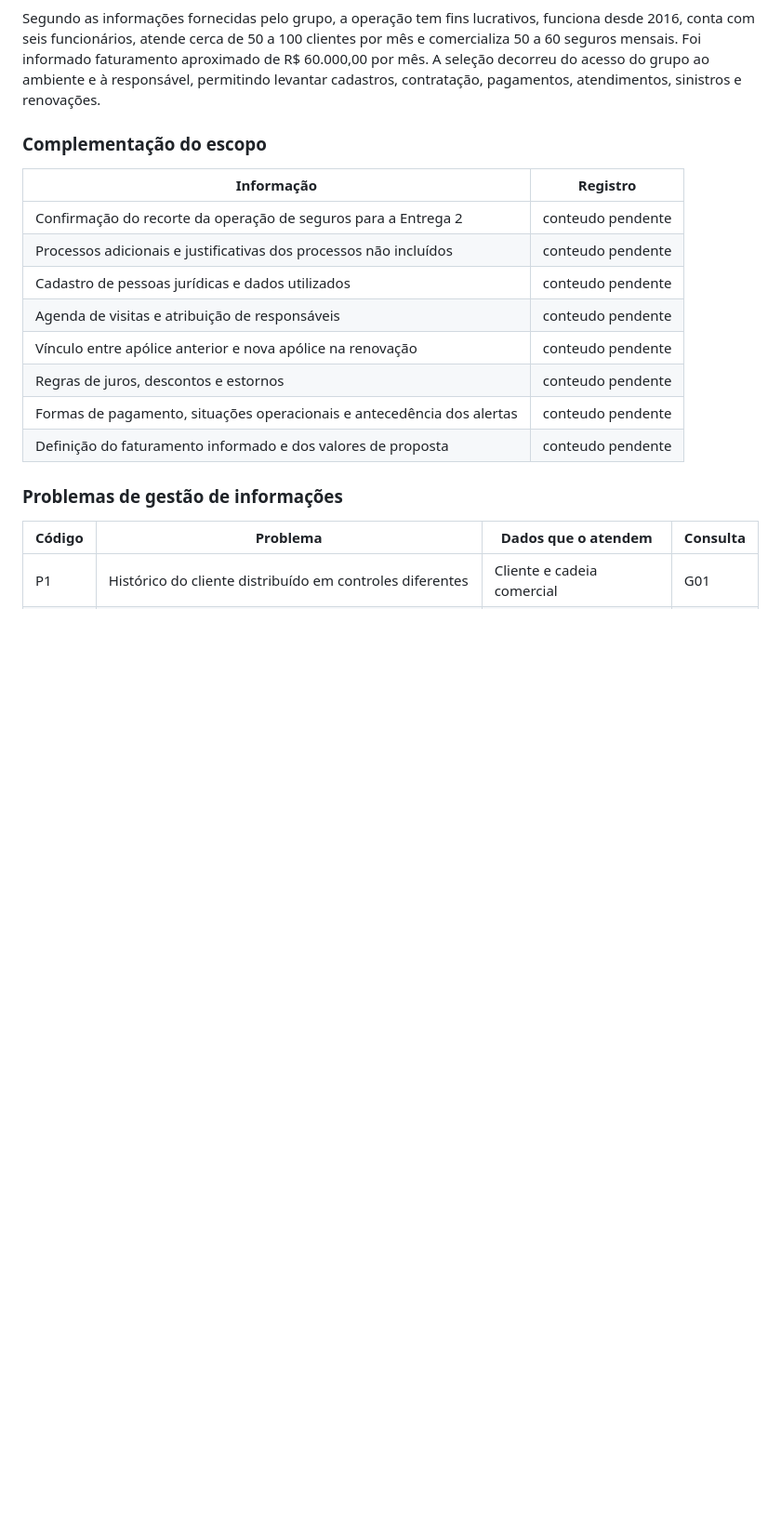
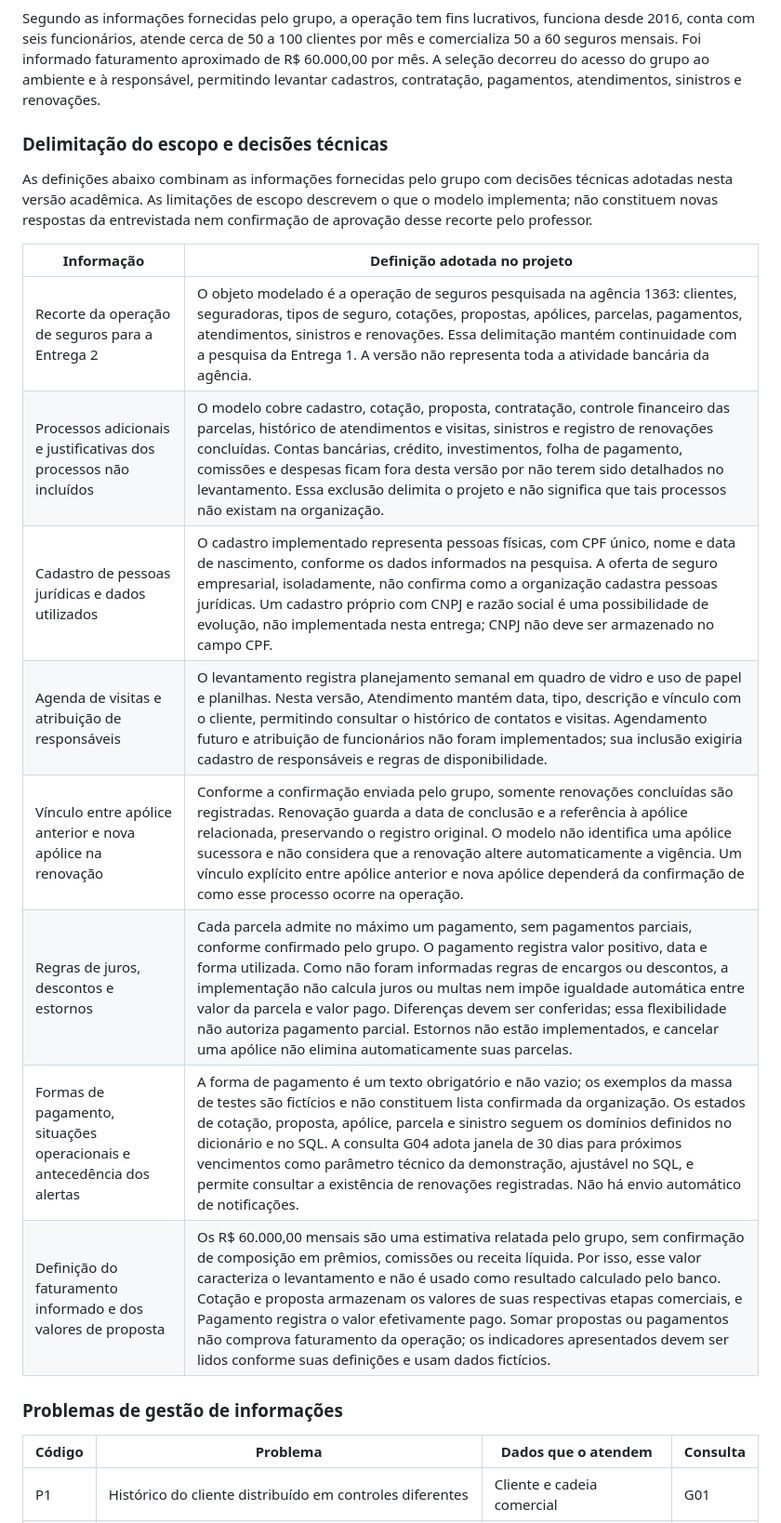
Before and after one commit to VictorAlves747/DataBaseActivy, a Markdown page: README.md, the part around the change. Shown at 93% size. GitHub-like rendering; blank space fills up the shorter version.

Commit message:
Documenta decisões técnicas e limites do escopo da Entrega 2

```diff
--- a/README.md
+++ b/README.md
@@ -23,18 +23,20 @@ O projeto mantém a organização pesquisada na Entrega 1. O levantamento descre
 
 Segundo as informações fornecidas pelo grupo, a operação tem fins lucrativos, funciona desde 2016, conta com seis funcionários, atende cerca de 50 a 100 clientes por mês e comercializa 50 a 60 seguros mensais. Foi informado faturamento aproximado de R$ 60.000,00 por mês. A seleção decorreu do acesso do grupo ao ambiente e à responsável, permitindo levantar cadastros, contratação, pagamentos, atendimentos, sinistros e renovações.
 
-### Complementação do escopo
+### Delimitação do escopo e decisões técnicas
 
-| Informação | Registro |
+As definições abaixo combinam as informações fornecidas pelo grupo com decisões técnicas adotadas nesta versão acadêmica. As limitações de escopo descrevem o que o modelo implementa; não constituem novas respostas da entrevistada nem confirmação de aprovação desse recorte pelo professor.
+
+| Informação | Definição adotada no projeto |
 |---|---|
-| Confirmação do recorte da operação de seguros para a Entrega 2 | conteudo pendente |
-| Processos adicionais e justificativas dos processos não incluídos | conteudo pendente |
-| Cadastro de pessoas jurídicas e dados utilizados | conteudo pendente |
-| Agenda de visitas e atribuição de responsáveis | conteudo pendente |
-| Vínculo entre apólice anterior e nova apólice na renovação | conteudo pendente |
-| Regras de juros, descontos e estornos | conteudo pendente |
-| Formas de pagamento, situações operacionais e antecedência dos alertas | conteudo pendente |
-| Definição do faturamento informado e dos valores de proposta | conteudo pendente |
+| Recorte da operação de seguros para a Entrega 2 | O objeto modelado é a operação de seguros pesquisada na agência 1363: clientes, seguradoras, tipos de seguro, cotações, propostas, apólices, parcelas, pagamentos, atendimentos, sinistros e renovações. Essa delimitação mantém continuidade com a pesquisa da Entrega 1. A versão não representa toda a atividade bancária da agência. |
+| Processos adicionais e justificativas dos processos não incluídos | O modelo cobre cadastro, cotação, proposta, contratação, controle financeiro das parcelas, histórico de atendimentos e visitas, sinistros e registro de renovações concluídas. Contas bancárias, crédito, investimentos, folha de pagamento, comissões e despesas ficam fora desta versão por não terem sido detalhados no levantamento. Essa exclusão delimita o projeto e não significa que tais processos não existam na organização. |
+| Cadastro de pessoas jurídicas e dados utilizados | O cadastro implementado representa pessoas físicas, com CPF único, nome e data de nascimento, conforme os dados informados na pesquisa. A oferta de seguro empresarial, isoladamente, não confirma como a organização cadastra pessoas jurídicas. Um cadastro próprio com CNPJ e razão social é uma possibilidade de evolução, não implementada nesta entrega; CNPJ não deve ser armazenado no campo CPF. |
+| Agenda de visitas e atribuição de responsáveis | O levantamento registra planejamento semanal em quadro de vidro e uso de papel e planilhas. Nesta versão, Atendimento mantém data, tipo, descrição e vínculo com o cliente, permitindo consultar o histórico de contatos e visitas. Agendamento futuro e atribuição de funcionários não foram implementados; sua inclusão exigiria cadastro de responsáveis e regras de disponibilidade. |
+| Vínculo entre apólice anterior e nova apólice na renovação | Conforme a confirmação enviada pelo grupo, somente renovações concluídas são registradas. Renovação guarda a data de conclusão e a referência à apólice relacionada, preservando o registro original. O modelo não identifica uma apólice sucessora e não considera que a renovação altere automaticamente a vigência. Um vínculo explícito entre apólice anterior e nova apólice dependerá da confirmação de como esse processo ocorre na operação. |
+| Regras de juros, descontos e estornos | Cada parcela admite no máximo um pagamento, sem pagamentos parciais, conforme confirmado pelo grupo. O pagamento registra valor positivo, data e forma utilizada. Como não foram informadas regras de encargos ou descontos, a implementação não calcula juros ou multas nem impõe igualdade automática entre valor da parcela e valor pago. Diferenças devem ser conferidas; essa flexibilidade não autoriza pagamento parcial. Estornos não estão implementados, e cancelar uma apólice não elimina automaticamente suas parcelas. |
+| Formas de pagamento, situações operacionais e antecedência dos alertas | A forma de pagamento é um texto obrigatório e não vazio; os exemplos da massa de testes são fictícios e não constituem lista confirmada da organização. Os estados de cotação, proposta, apólice, parcela e sinistro seguem os domínios definidos no dicionário e no SQL. A consulta G04 adota janela de 30 dias para próximos vencimentos como parâmetro técnico da demonstração, ajustável no SQL, e permite consultar a existência de renovações registradas. Não há envio automático de notificações. |
+| Definição do faturamento informado e dos valores de proposta | Os R$ 60.000,00 mensais são uma estimativa relatada pelo grupo, sem confirmação de composição em prêmios, comissões ou receita líquida. Por isso, esse valor caracteriza o levantamento e não é usado como resultado calculado pelo banco. Cotação e proposta armazenam os valores de suas respectivas etapas comerciais, e Pagamento registra o valor efetivamente pago. Somar propostas ou pagamentos não comprova faturamento da operação; os indicadores apresentados devem ser lidos conforme suas definições e usam dados fictícios. |
 
 ### Problemas de gestão de informações
 
```
